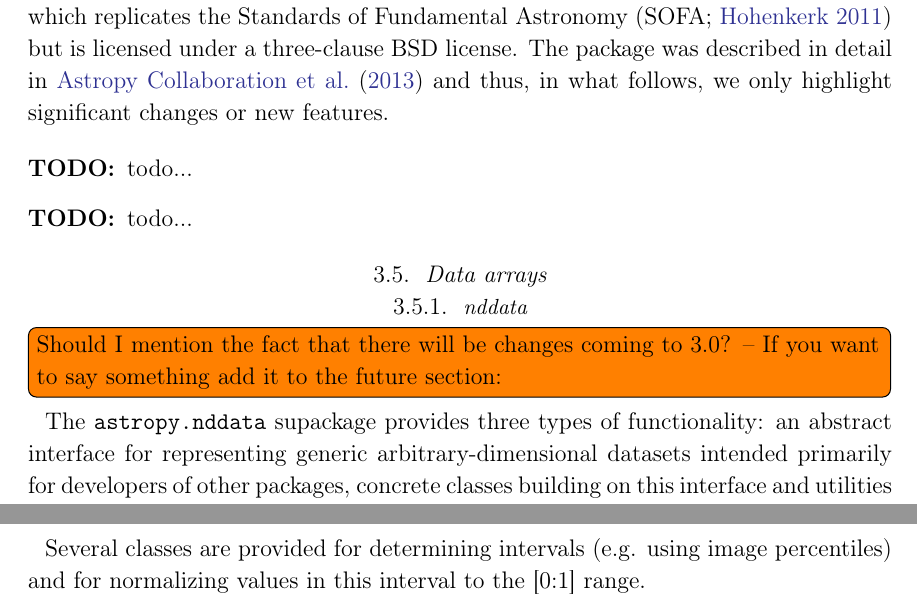
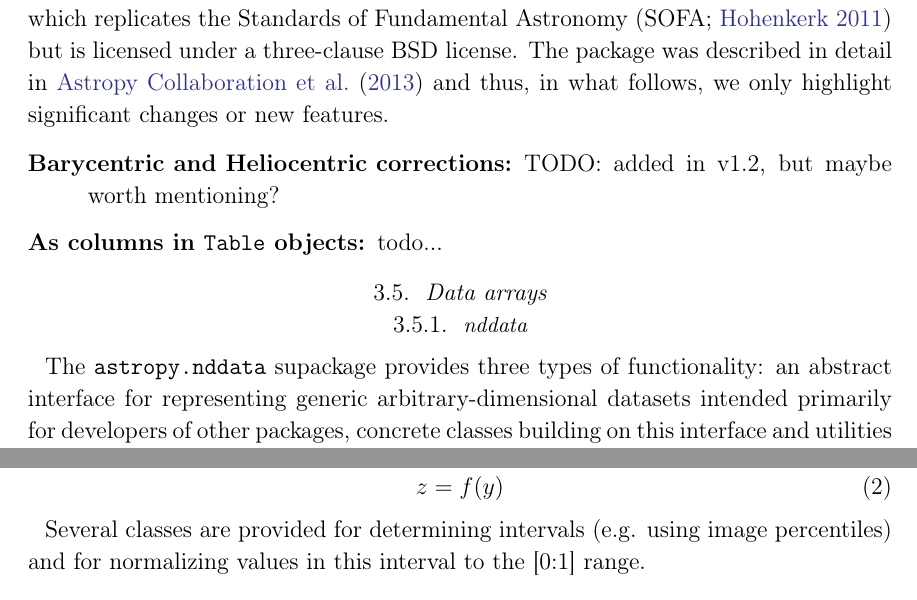
Before and after one commit to astropy/astropy-v2.0-paper, a LaTeX paper (main.tex): two parts of pages 13 and 19 of 32 before the commit and two parts of pages 13 and 17 of 32 after it, joined at a grey line, cut so that both start at the same text. Compiled offline with pdfLaTeX.

Commit message:
time new features

```diff
--- a/main.tex
+++ b/main.tex
@@ -645,15 +645,13 @@
 we only highlight significant changes or new features.
 
 \begin{description}
-    \item[TODO] todo...
-    \item[TODO] todo...
+    \item[Barycentric and Heliocentric corrections] TODO: added in v1.2, but maybe worth mentioning?
+    \item[As columns in \texttt{Table} objects] todo...
 \end{description}
 
 \subsection{Data arrays}
 
 \subsubsection{nddata}
-
-\inlinecomment{Should I mention the fact that there will be changes coming to 3.0? -- If you want to say something add it to the future section}
 
 The \package{astropy.nddata} supackage provides three types of functionality:
 an abstract interface for representing generic arbitrary-dimensional datasets
```
